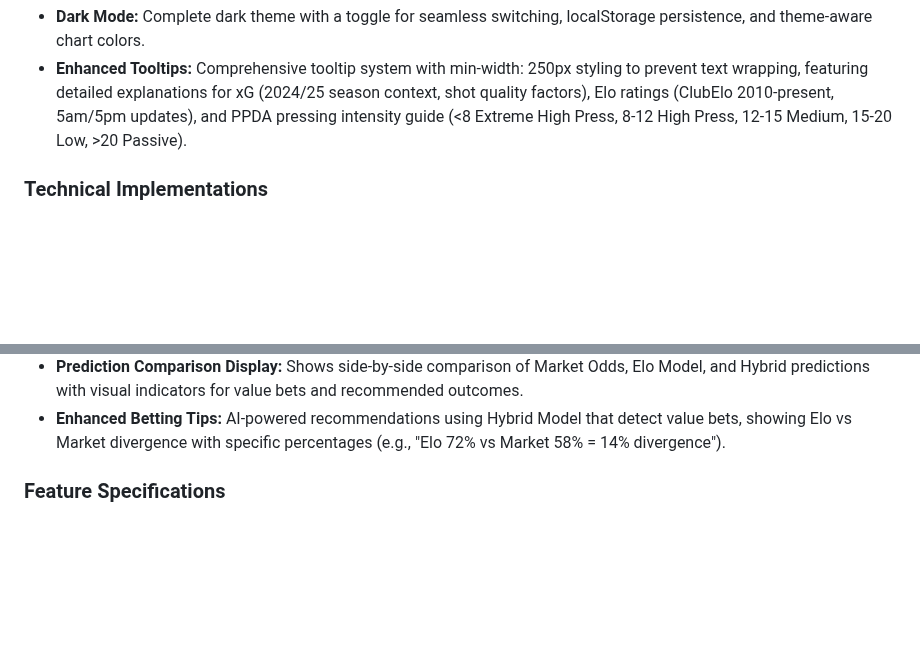
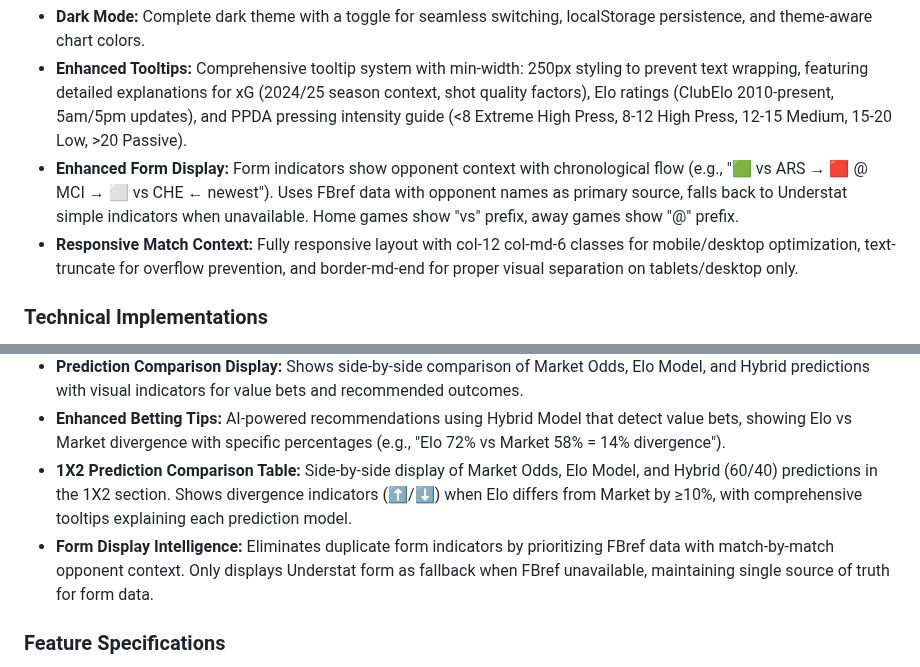
Before and after one commit to NizarNi/football-predictor, a Markdown page: replit.md, 2 parts joined by grey strips. Rendered like a GitHub page; blank space fills up the shorter version.

Commit message:
Improve team form display and prediction comparison tables
Enhance form display logic to prioritize FBref data and implement a 1X2 prediction comparison table with divergence indicators.

Replit-Commit-Author: Agent
Replit-Commit-Session-Id: 29311085-60f5-4d56-a3c6-8fb413bba7c5
Replit-Commit-Checkpoint-Type: full_checkpoint
Replit-Commit-Screenshot-Url: https://storage.googleapis.com/screenshot-production-us-central1/0e78cfd8-abdd-43cc-9269-905bf7671a48/29311085-60f5-4d56-a3c6-8fb413bba7c5/0NH2PCl

```diff
--- a/replit.md
+++ b/replit.md
@@ -20,6 +20,8 @@ I prefer detailed explanations. Ask before making major changes. I want iterativ
 - **Popular Match Highlighting:** Highlights Champions League and Europa League fixtures with a golden badge.
 - **Dark Mode:** Complete dark theme with a toggle for seamless switching, localStorage persistence, and theme-aware chart colors.
 - **Enhanced Tooltips:** Comprehensive tooltip system with min-width: 250px styling to prevent text wrapping, featuring detailed explanations for xG (2024/25 season context, shot quality factors), Elo ratings (ClubElo 2010-present, 5am/5pm updates), and PPDA pressing intensity guide (<8 Extreme High Press, 8-12 High Press, 12-15 Medium, 15-20 Low, >20 Passive).
+- **Enhanced Form Display:** Form indicators show opponent context with chronological flow (e.g., "🟩 vs ARS → 🟥 @ MCI → ⬜ vs CHE ← newest"). Uses FBref data with opponent names as primary source, falls back to Understat simple indicators when unavailable. Home games show "vs" prefix, away games show "@" prefix.
+- **Responsive Match Context:** Fully responsive layout with col-12 col-md-6 classes for mobile/desktop optimization, text-truncate for overflow prevention, and border-md-end for proper visual separation on tablets/desktop only.
 
 ### Technical Implementations
 - **Team Name Normalization:** Implements `fuzzyNormalizeTeamName()` and `normalizeTeamNameForLogo()` with extensive regex patterns and mappings to handle variations and generate correct logo URLs.
@@ -36,6 +38,8 @@ I prefer detailed explanations. Ask before making major changes. I want iterativ
 - **Value Bet Detection:** Automatically identifies betting opportunities where Elo and Market predictions diverge by ≥10%, highlighting potential market inefficiencies in Betting Tips section with divergence percentage.
 - **Prediction Comparison Display:** Shows side-by-side comparison of Market Odds, Elo Model, and Hybrid predictions with visual indicators for value bets and recommended outcomes.
 - **Enhanced Betting Tips:** AI-powered recommendations using Hybrid Model that detect value bets, showing Elo vs Market divergence with specific percentages (e.g., "Elo 72% vs Market 58% = 14% divergence").
+- **1X2 Prediction Comparison Table:** Side-by-side display of Market Odds, Elo Model, and Hybrid (60/40) predictions in the 1X2 section. Shows divergence indicators (⬆️/⬇️) when Elo differs from Market by ≥10%, with comprehensive tooltips explaining each prediction model.
+- **Form Display Intelligence:** Eliminates duplicate form indicators by prioritizing FBref data with match-by-match opponent context. Only displays Understat form as fallback when FBref unavailable, maintaining single source of truth for form data.
 
 ### Feature Specifications
 - **Odds-Based Predictions:** Predictions derived from real bookmaker consensus.
```
